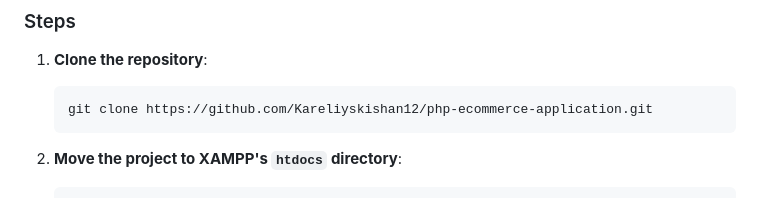
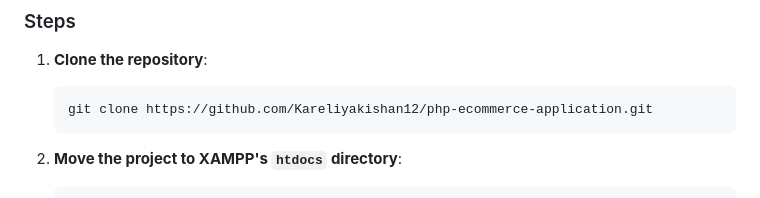
Before and after one commit to Kareliyakishan12/php-ecommerce-application, a Markdown page: readme.md, the part around the change. Drawn GitHub-style.

````diff
--- a/readme.md
+++ b/readme.md
@@ -85,7 +85,7 @@ This eCommerce application is designed to provide a dynamic shopping experience
 ### Steps
 1. **Clone the repository**:
     ```sh
-    git clone https://github.com/Kareliyskishan12/php-ecommerce-application.git
+    git clone https://github.com/Kareliyakishan12/php-ecommerce-application.git
     ```
 
 2. **Move the project to XAMPP's `htdocs` directory**:
````
